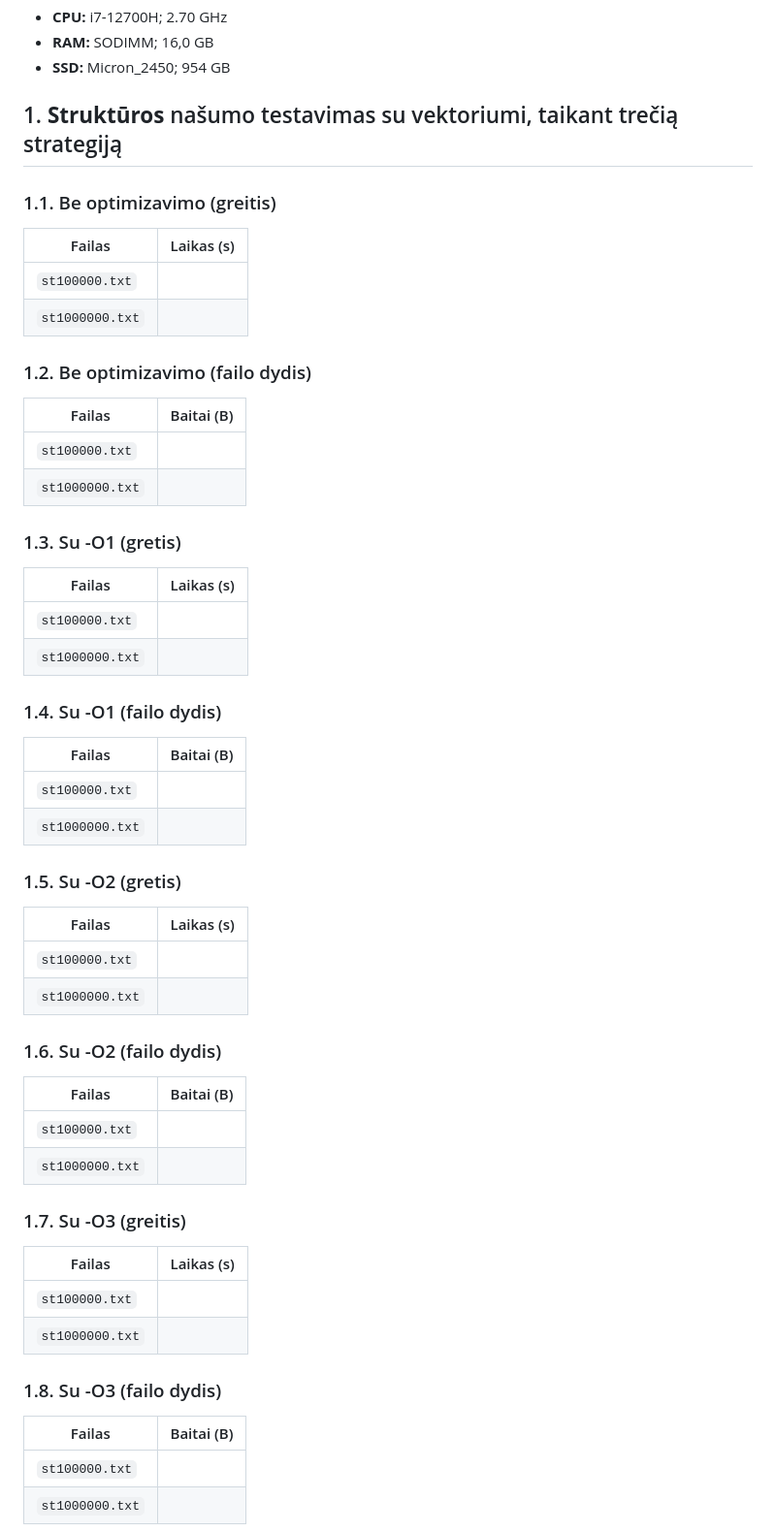
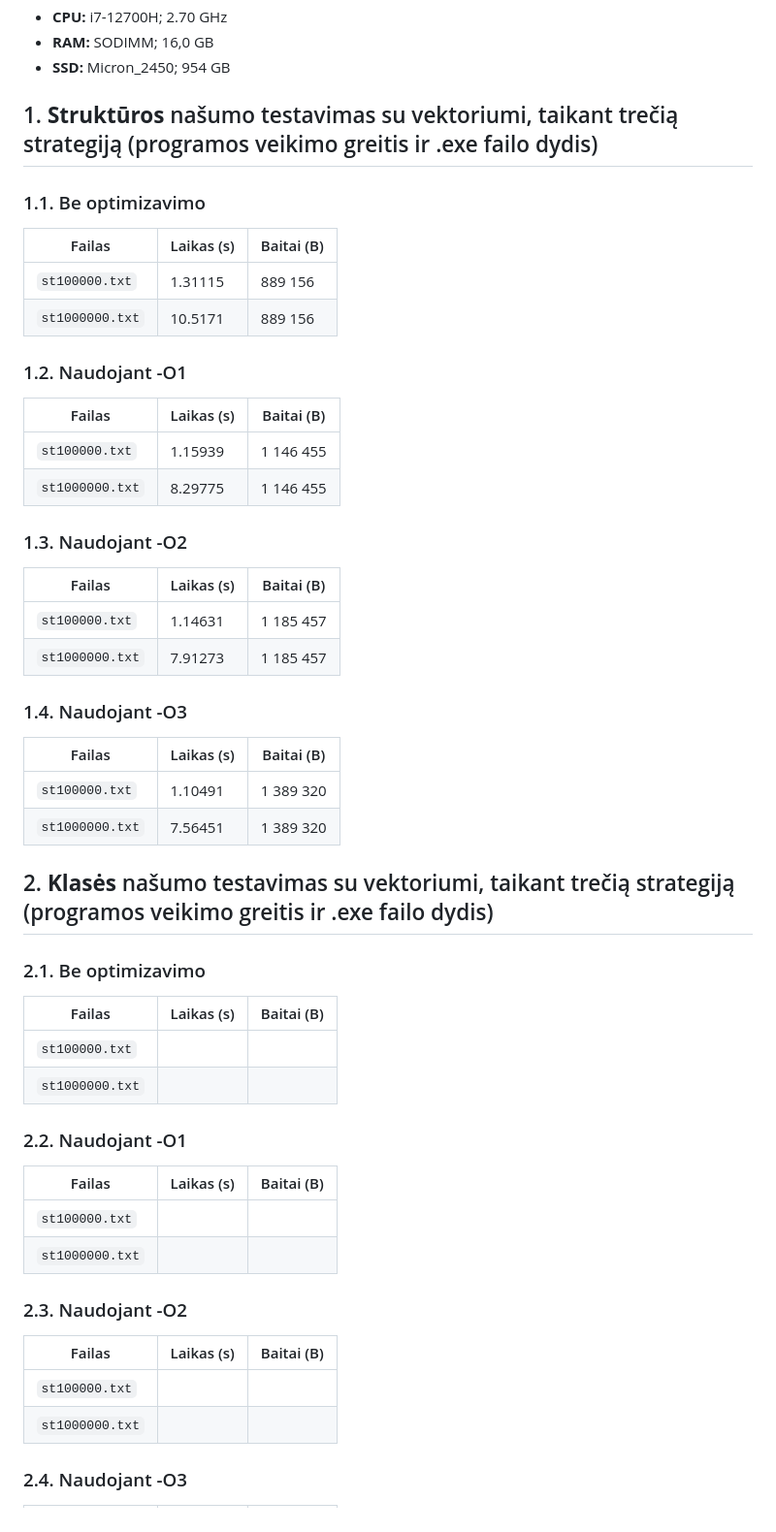
Before and after one commit to Sumjul/Pazymiu_skaiciuokle, a Markdown page: README.md, the part around the change printed below. Shown: that part at 97% size. Rendered like a GitHub page.

Commit message:
Atliktas pilnas testavimas su struktūromis

```diff
--- a/README.md
+++ b/README.md
@@ -74,61 +74,58 @@ arba Windows sistemoje tiesiog dukart spustelėkite `run.bat` failą.
 - **RAM:** SODIMM; 16,0 GB
 - **SSD:** Micron_2450; 954 GB
 
-## 1. **Struktūros** našumo testavimas su vektoriumi, taikant trečią strategiją
+## 1. **Struktūros** našumo testavimas su vektoriumi, taikant trečią strategiją (programos veikimo greitis ir .exe failo dydis)
 
-### 1.1. Be optimizavimo (greitis)
+### 1.1. Be optimizavimo
 
-| Failas           | Laikas (s)       |
-|------------------|------------------|
-| `st100000.txt`   |           |
-| `st1000000.txt`  |           |
+| Failas           | Laikas (s)       | Baitai (B)       |
+|------------------|------------------|------------------|
+| `st100000.txt`   | 1.31115          | 889 156          |
+| `st1000000.txt`  | 10.5171          | 889 156          |
 
-### 1.2. Be optimizavimo (failo dydis)
+### 1.2. Naudojant -O1
 
-| Failas           | Baitai (B)       |
-|------------------|------------------|
-| `st100000.txt`   |           |
-| `st1000000.txt`  |           |
+| Failas           | Laikas (s)       | Baitai (B)       |
+|------------------|------------------|------------------|
+| `st100000.txt`   | 1.15939          | 1 146 455        |
+| `st1000000.txt`  | 8.29775          | 1 146 455        |
 
-### 1.3. Su -O1 (gretis)
+### 1.3. Naudojant -O2
 
-| Failas           | Laikas (s)       |
-|------------------|------------------|
-| `st100000.txt`   |           |
-| `st1000000.txt`  |           |
+| Failas           | Laikas (s)       | Baitai (B)       |
+|------------------|------------------|------------------|
+| `st100000.txt`   | 1.14631          | 1 185 457        |
+| `st1000000.txt`  | 7.91273          | 1 185 457        |
 
-### 1.4. Su -O1 (failo dydis)
+### 1.4. Naudojant -O3
 
-| Failas           | Baitai (B)       |
-|------------------|------------------|
-| `st100000.txt`   |           |
-| `st1000000.txt`  |           |
+| Failas           | Laikas (s)       | Baitai (B)       |
+|------------------|------------------|------------------|
+| `st100000.txt`   | 1.10491          | 1 389 320        |
+| `st1000000.txt`  | 7.56451          | 1 389 320        |
 
-### 1.5. Su -O2 (gretis)
+## 2. **Klasės** našumo testavimas su vektoriumi, taikant trečią strategiją (programos veikimo greitis ir .exe failo dydis)
 
-| Failas           | Laikas (s)       |
-|------------------|------------------|
-| `st100000.txt`   |           |
-| `st1000000.txt`  |           |
+### 2.1. Be optimizavimo
 
-### 1.6. Su -O2 (failo dydis)
+| Failas           | Laikas (s)       | Baitai (B)       |
+|------------------|------------------|------------------|
+| `st100000.txt`   |           |         |
+| `st1000000.txt`  |           |         |
 
-| Failas           | Baitai (B)       |
-|------------------|------------------|
-| `st100000.txt`   |           |
-| `st1000000.txt`  |           |
+### 2.2. Naudojant -O1
 
-### 1.7. Su -O3 (greitis)
+| Failas           | Laikas (s)       | Baitai (B)       |
+|------------------|------------------|------------------|
+| `st100000.txt`   |           |         |
+| `st1000000.txt`  |           |         |
 
-| Failas           | Laikas (s)       |
-|------------------|------------------|
-| `st100000.txt`   |           |
-| `st1000000.txt`  |           |
+### 2.3. Naudojant -O2
 
-### 1.8. Su -O3 (failo dydis)
+| Failas           | Laikas (s)       | Baitai (B)       |
+|------------------|------------------|------------------|
+| `st100000.txt`   |           |         |
+| `st1000000.txt`  |           |         |
 
-| Failas           | Baitai (B)       |
-|------------------|------------------|
-| `st100000.txt`   |           |
-| `st1000000.txt`  |           |
+### 2.4. Naudojant -O3
 
```
Also changed, not shown: other parts of README.md (+4 -57 lines).
